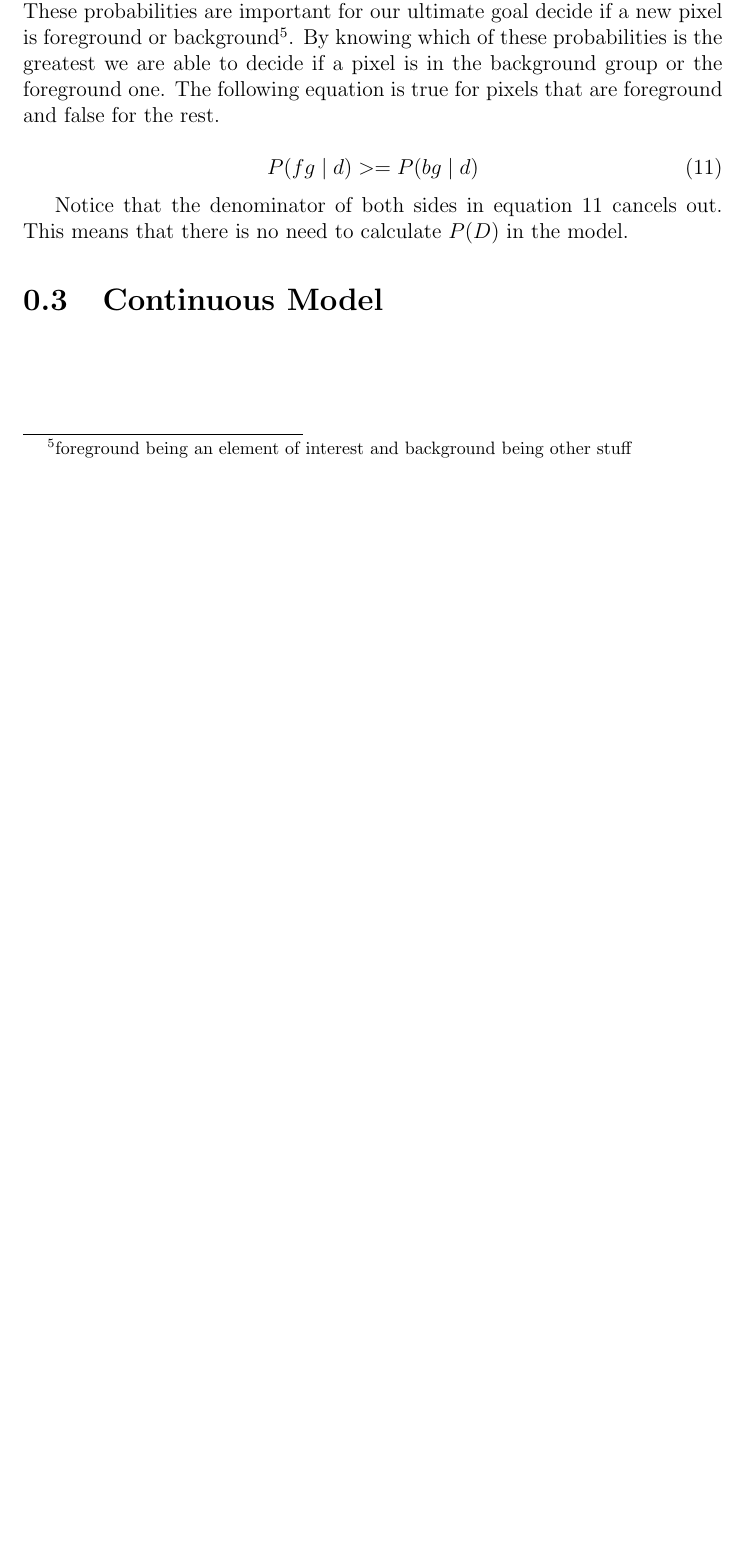
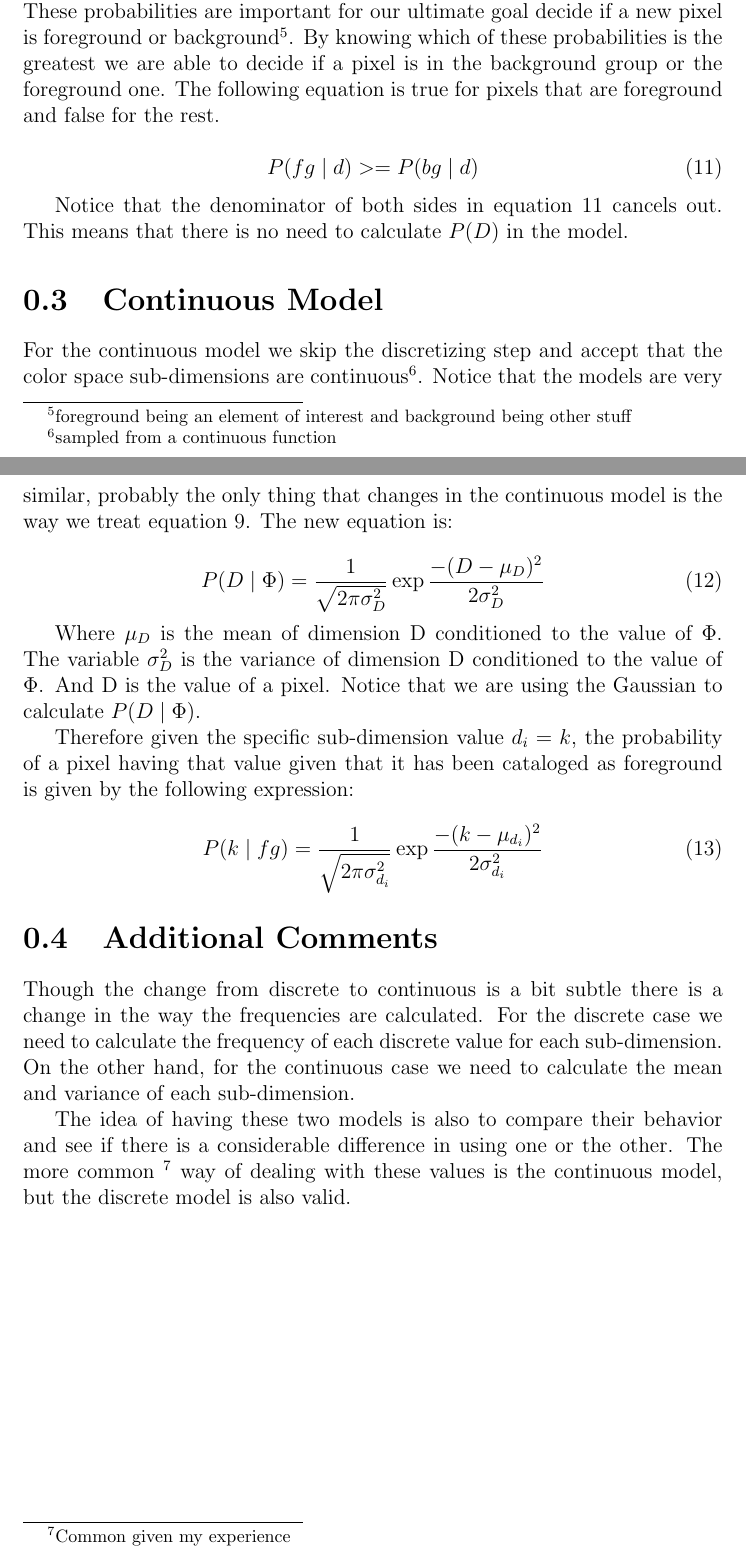
Before and after one commit to Joelgranados/EcoIP, a LaTeX document (docs/bayesianModelDefinition.tex): part of page 4 of 5 before the commit and two parts of pages 4 and 5 of 6 after it, the two joined at a grey line, cut so that both start at the same text, the shorter picture padded with empty space. Compiled offline with pdfLaTeX.

Commit message:
Add the continuous section

```diff
--- a/docs/bayesianModelDefinition.tex
+++ b/docs/bayesianModelDefinition.tex
@@ -147,6 +147,42 @@ Notice that the denominator of both sides in equation \ref{eq:comparison}
 cancels out. This means that there is no need to calculate $P(D)$ in the model.
 
 \section{Continuous Model}
+For the continuous model we skip the discretizing step and accept that the
+color space sub-dimensions are continuous\footnote{sampled from
+a continuous function}. Notice that the models are very similar, probably the
+only thing that changes in the continuous model is the way we treat equation
+\ref{eq:dimgivenphi}. The new equation is:
+
+\begin{equation}\label{eq:dimgivenphigauss}
+    P(D \mid \Phi) = \frac{1}{\sqrt{2 \pi \sigma_D^2}}
+                       \exp{\frac{-(D - \mu_D)^2}{2 \sigma_D^2}}
+\end{equation}
+
+Where $\mu_D$ is the mean of dimension D conditioned to the value of $\Phi$. The
+variable $\sigma_D^2$ is the variance of dimension D conditioned to the value of
+$\Phi$. And D is the value of a pixel. Notice that we are using the Gaussian to
+calculate $P(D \mid \Phi)$.
+
+Therefore given the specific sub-dimension value $d_i=k$, the probability of a
+pixel having that value given that it has been cataloged as foreground is given
+by the following expression:
+
+\begin{equation}\label{eq:dimgivenphigauss}
+    P(k \mid fg) = \frac{1}{\sqrt{2 \pi \sigma_{d_i}^2}}
+                   \exp{\frac{-(k - \mu_{d_i})^2}{2 \sigma_{d_i}^2}}
+\end{equation}
+
+\section{Additional Comments}
+Though the change from discrete to continuous is a bit subtle there is a change
+in the way the frequencies are calculated. For the discrete case we need to
+calculate the frequency of each discrete value for each sub-dimension. On the
+other hand, for the continuous case we need to calculate the mean and variance
+of each sub-dimension.
+
+The idea of having these two models is also to compare their behavior and see if
+there is a considerable difference in using one or the other. The more common
+\footnote{Common given my experience} way of dealing with these values is the
+continuous model, but the discrete model is also valid.
 
 \listoffixmes
 \end{document}
```
Also changed, not shown: docs/bayesianModelDefinition.tex (2 more changed lines).
